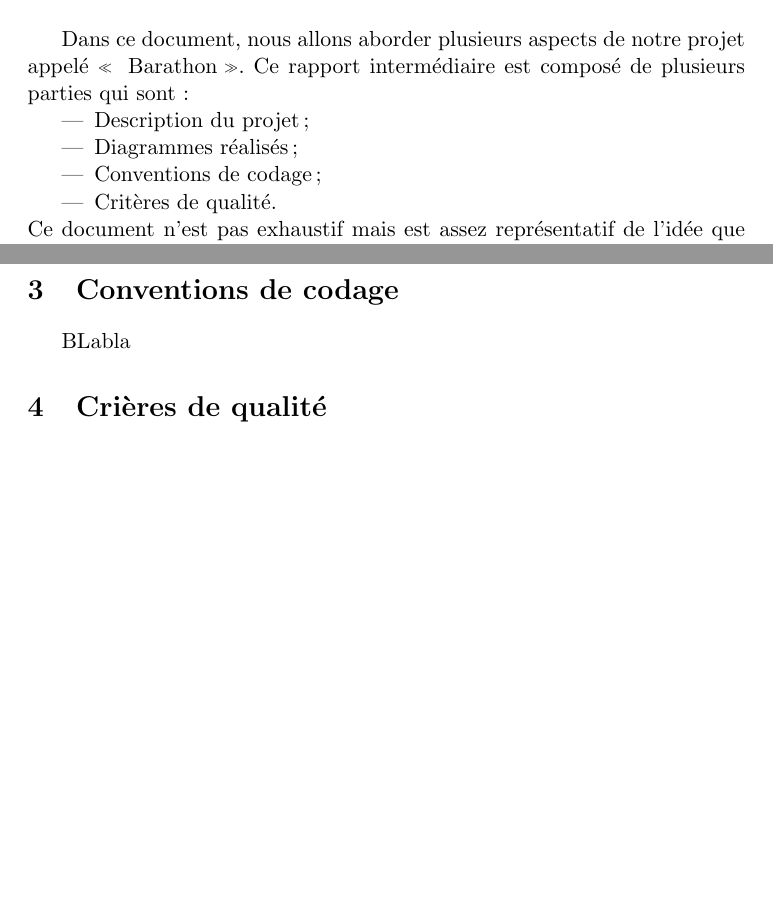
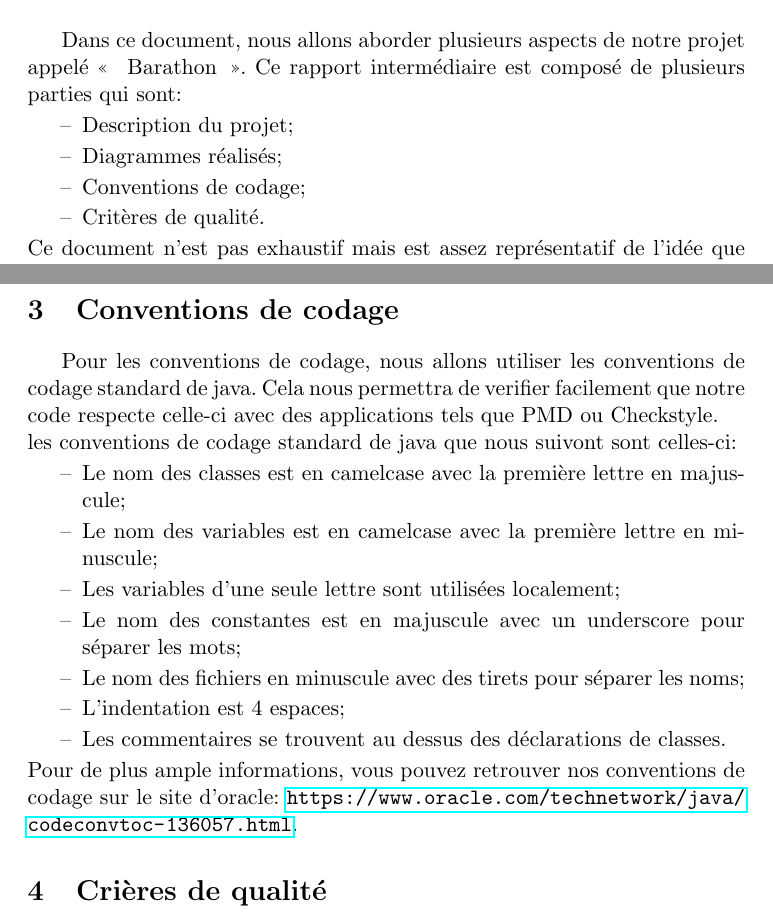
Before and after one commit to ChristopheSim/Barathon, a LaTeX document (Rapport1/Barathon_Rapport1.tex): two parts of pages 1 and 2 of 2, joined at a grey line, cut so that both start at the same text, the shorter picture padded with empty space. Compiled offline with pdfLaTeX.

Commit message:
Add section Conventions de codage

```diff
--- a/Rapport1/Barathon_Rapport1.tex
+++ b/Rapport1/Barathon_Rapport1.tex
@@ -1,6 +1,7 @@
 \documentclass[a4paper,11pt]{article}
 \usepackage[utf8]{inputenc}
-\usepackage[french]{babel}
+\usepackage{french}
+\usepackage{hyperref}
 
 %opening
 \title{Barathon: rapport intermédiaire}
@@ -34,7 +35,20 @@ Blabla
 Blabla
 
 \section{Conventions de codage}
-BLabla
+Pour les conventions de codage, nous allons utiliser les conventions de codage standard de java.
+Cela nous permettra de verifier facilement que notre code respecte celle-ci avec des applications tels que PMD ou Checkstyle.\\
+les conventions de codage standard de java que nous suivont sont celles-ci:
+\begin{itemize}
+  \item Le nom des classes est en camelcase avec la première lettre en majuscule;
+  \item Le nom des variables est en camelcase avec la première lettre en minuscule;
+  \item Les variables d'une seule lettre sont utilisées localement;
+  \item Le nom des constantes est en majuscule avec un underscore pour séparer les mots;
+  \item Le nom des fichiers en minuscule avec des tirets pour séparer les noms;
+  \item L'indentation est 4 espaces;
+  \item Les commentaires se trouvent au dessus des déclarations de classes.
+\end{itemize}
+Pour de plus ample informations, vous pouvez retrouver nos conventions de codage sur le site d'oracle:
+\url{https://www.oracle.com/technetwork/java/codeconvtoc-136057.html}.
 
 \section{Crières de qualité}
 Blabla
```
Also changed, not shown: Rapport1/Barathon_Rapport1.pdf, 5 other files.
